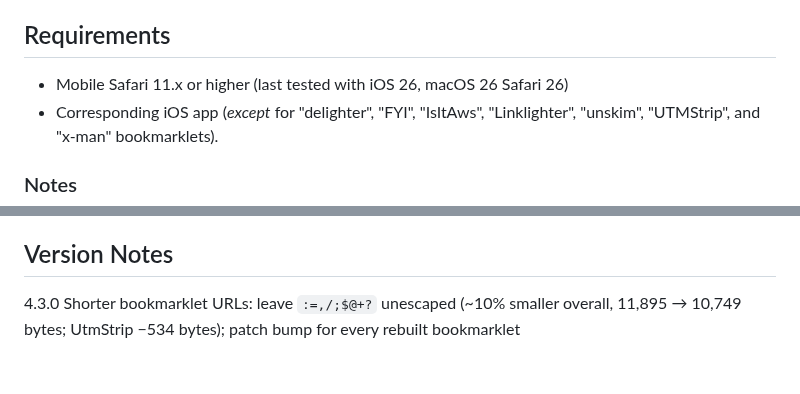
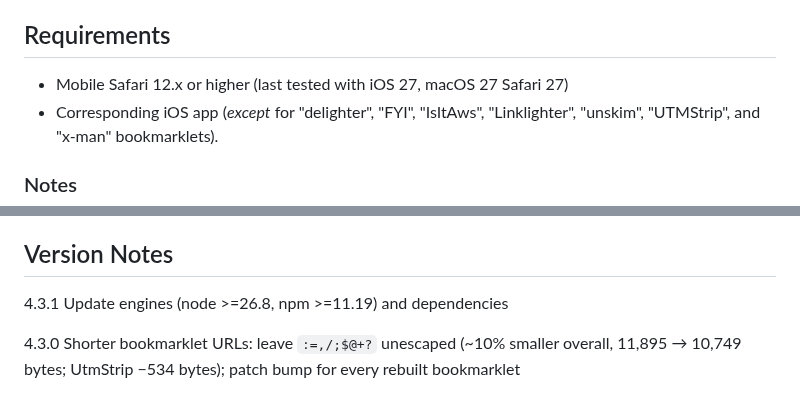
Before and after one commit to mobilemind/OpenInlets, a Markdown page: index.md, 2 parts joined by grey strips. GitHub-like rendering; blank space fills up the shorter version.

Commit message:
chore(docs): update index.md for release 4.3.1
Auto-updated from README.md via release workflow
Source: fabe7bf065c0397403ddbfbb04c367cf6508e150

🤖 Generated with GitHub Actions

```diff
--- a/index.md
+++ b/index.md
@@ -152,7 +152,7 @@ followed link into a bookmark for JavaScript bookmarklet.
 
 ## Requirements
 
-+ Mobile Safari 11.x or higher (last tested with iOS 26, macOS 26 Safari 26)
++ Mobile Safari 12.x or higher (last tested with iOS 27, macOS 27 Safari 27)
 + Corresponding iOS app (_except_ for "delighter", "FYI", "IsItAws",
   "Linklighter", "unskim", "UTMStrip", and "x-man" bookmarklets).
 
@@ -270,6 +270,8 @@ using a URL protocol scheme.
   [x-man-page: URL handler studied for the OSX Terminal.app][x-man-page URL handler]
 
 ## Version Notes
+
+4.3.1 Update engines (node >=26.8, npm >=11.19) and dependencies
 
 4.3.0 Shorter bookmarklet URLs: leave `:=,/;$@+?` unescaped (~10% smaller
 overall, 11,895 → 10,749 bytes; UtmStrip −534 bytes); patch bump for every
```
